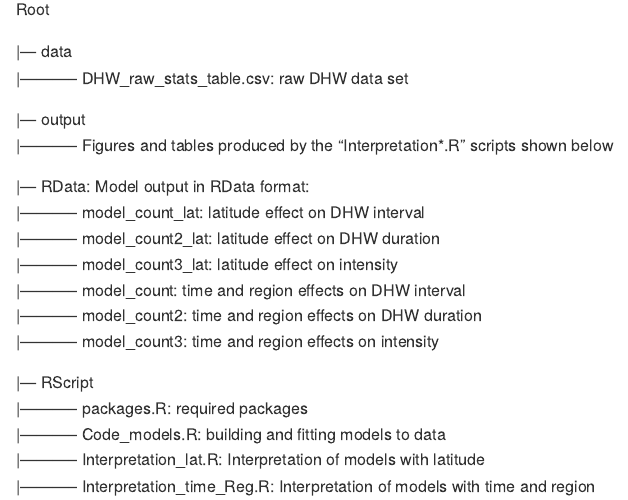
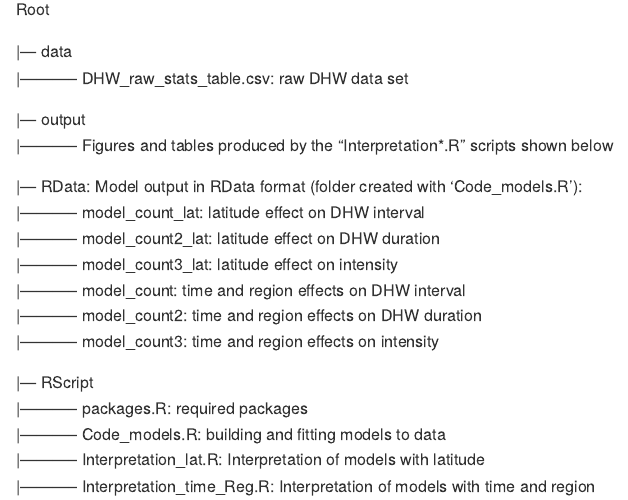
Before and after one commit to andreluza/DHW-Atlantic, an R Markdown document (README.Rmd): the page in a window 1100 px wide, from 340 px down. Rendered offline with R 4.5, knitr and Pandoc, with nearby package versions.

Commit message:
quick updates

```diff
--- a/README.Rmd
+++ b/README.Rmd
@@ -25,7 +25,7 @@ Root
 |--- output\
 |----------- Figures and tables produced by the "Interpretation*.R" scripts shown below\
 \
-|--- RData: Model output in RData format:\
+|--- RData: Model output in RData format (folder created with 'Code_models.R'):\
 |----------- model_count_lat: latitude effect on DHW interval\
 |----------- model_count2_lat: latitude effect on DHW duration\
 |----------- model_count3_lat: latitude effect on intensity\
```
Also changed, not shown: RScript/Code_models.R (+3 -0 lines), RScript/packages.R (+0 -1 lines).
